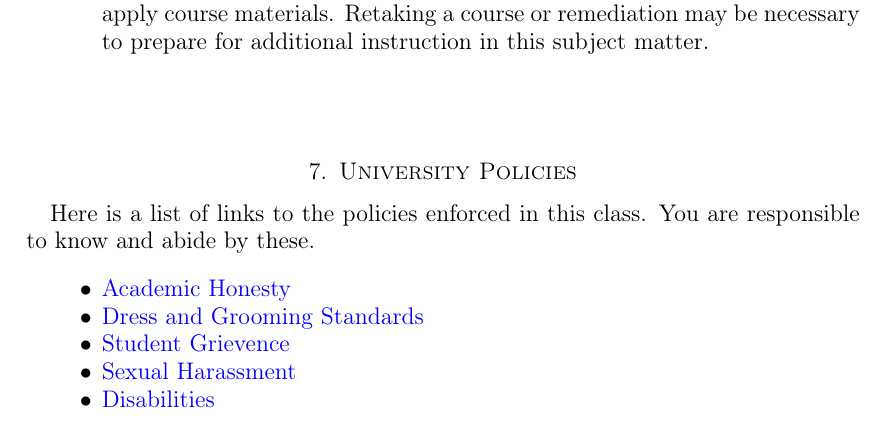
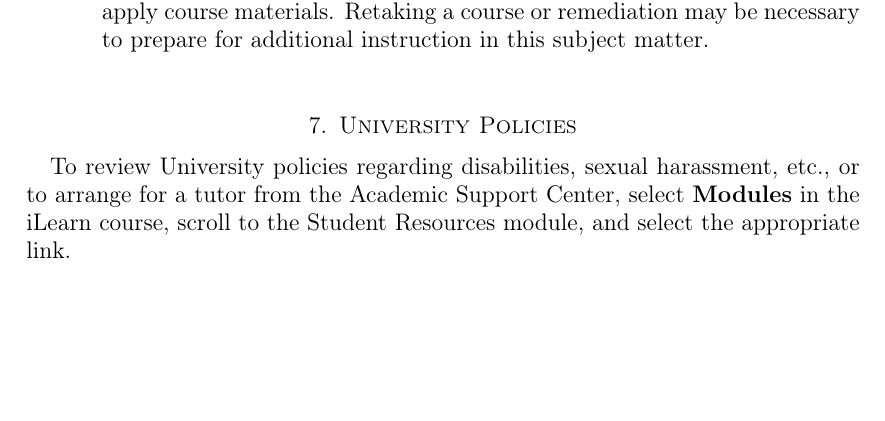
Before and after one commit to byui-cse/cse381-course, a LaTeX paper (docs/Syllabus.tex): part of page 4 of 8, cut so that both start at the same text, the shorter picture padded with empty space. Compiled offline with pdfLaTeX; the source files are stored in an older character set and shown here as Unicode.

Commit message:
updated univeristy policies section

```diff
--- a/docs/Syllabus.tex
+++ b/docs/Syllabus.tex
@@ -169,16 +169,7 @@ Examples of the required types of behaviors are:
 \end{enumerate}
 
 \section{University Policies}
-Here is a list of links to the policies enforced in this class. You are responsible to know and abide by these.
-\begin{itemize}
-
-\item \href{http://www.byui.edu/catalog/#/policy/HJPtItSal?bc=true&bcCurrent=Academic Honesty&bcGroup=University Standards&bcItemType=policies}{Academic Honesty}
-\item \href{http://www.byui.edu/catalog/#/policy/SkaRPKHTl?bc=true&bcCurrent=Dress and Grooming Standards&bcGroup=University Standards&bcItemType=policies}{Dress and Grooming Standards}
-\item \href{http://www.byui.edu/catalog/#/policy/SJ8pMAmZr?bc=true&bcCurrent=Student Grievance&bcGroup=Academic Grievance Policy&bcItemType=policies}{Student Grievence}
-\item \href{http://www.byui.edu/titleix/faculty-resources}{Sexual Harassment}
-\item \href{http://www.byui.edu/disability-services/syllabus-statement}{Disabilities}
-
-\end{itemize}
+To review University policies regarding disabilities, sexual harassment, etc., or to arrange for a tutor from the Academic Support Center, select \textbf{Modules} in the iLearn course, scroll to the Student Resources module, and select the appropriate link.
 
 \section{Other}
 This document may be modified by the instructor at any time without notification.
```
Also changed, not shown: docs/Syllabus.pdf.
